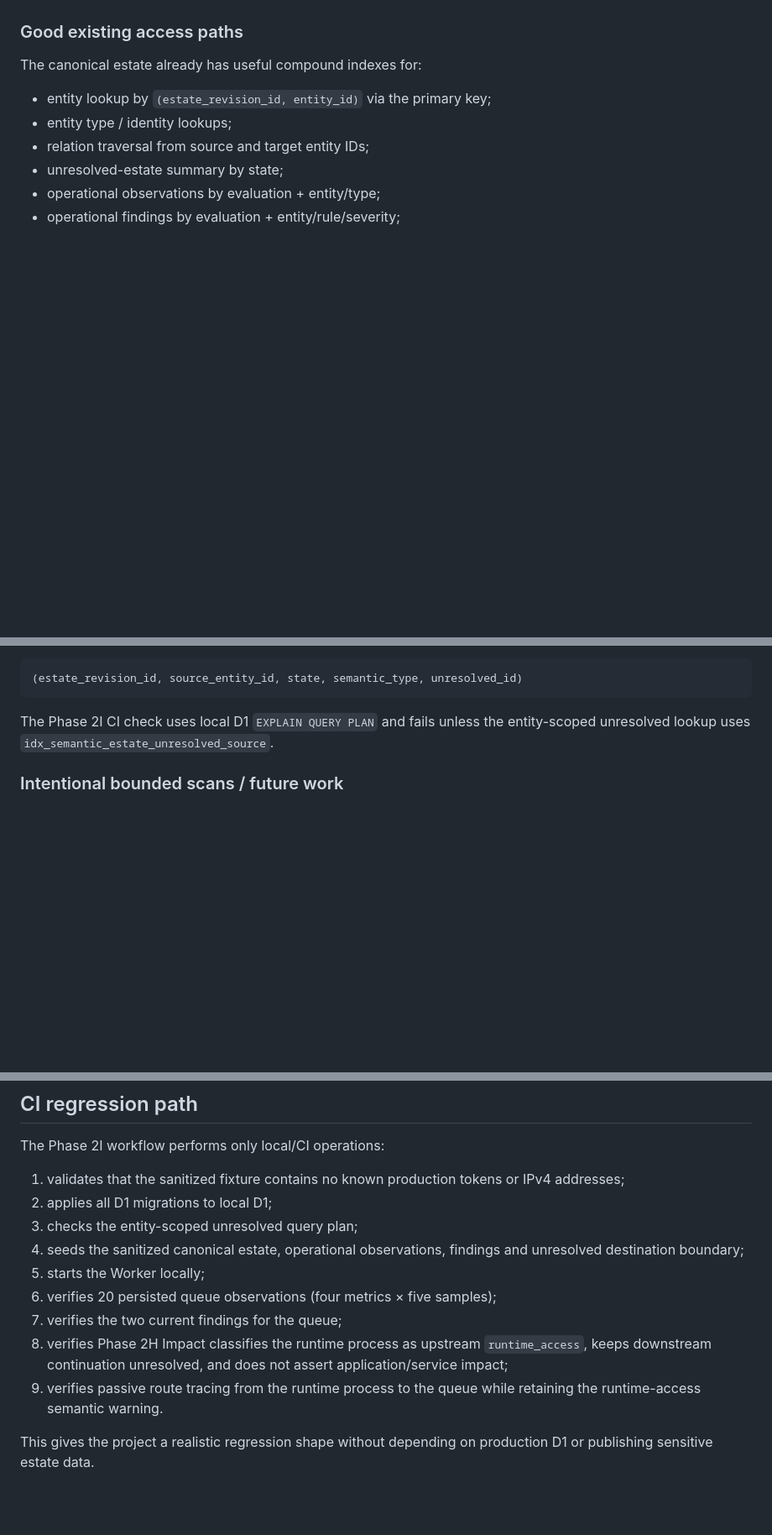
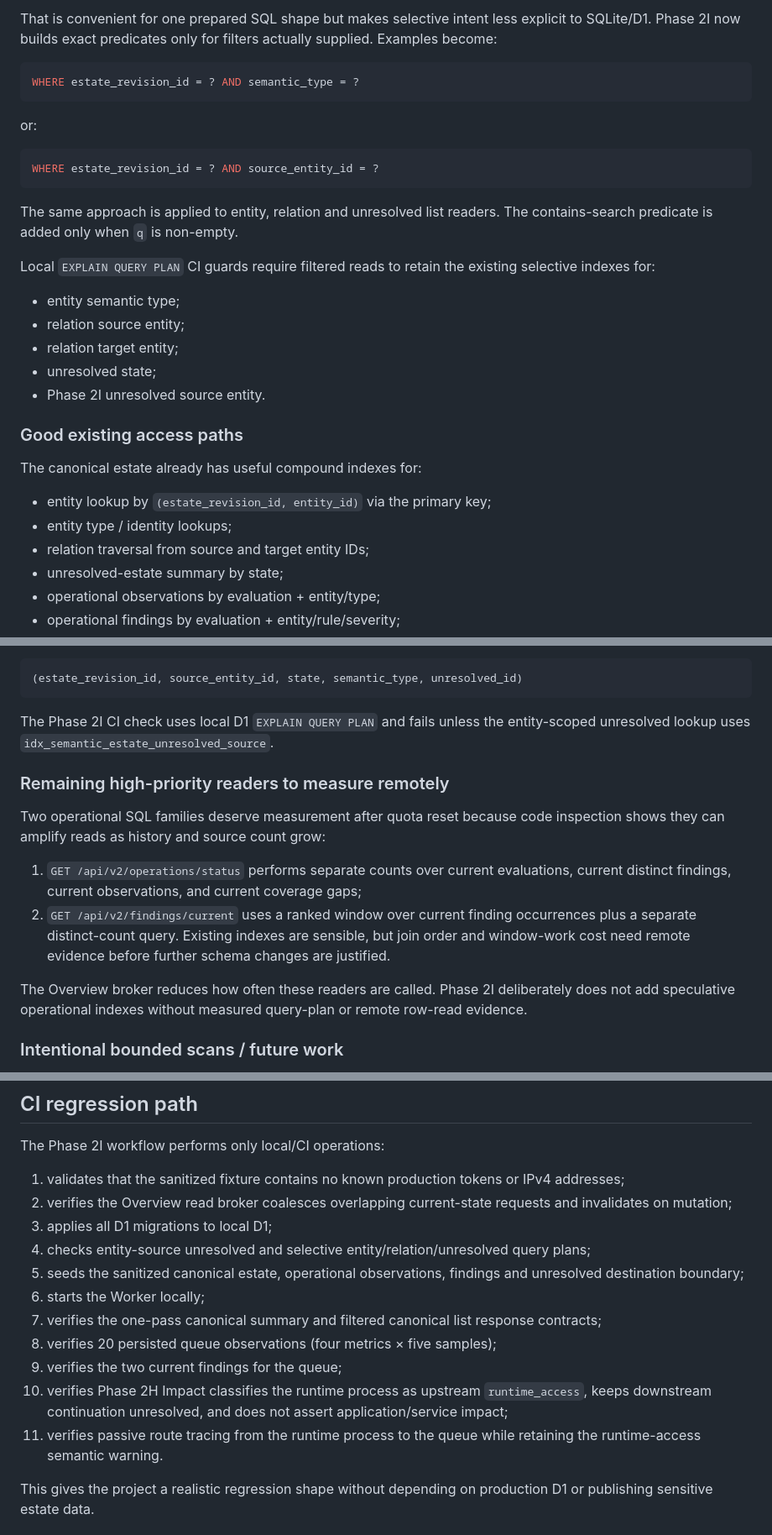
Before and after one commit to Alajmah/MW-Dashboard, a Markdown page: docs/phase-2i-d1-efficiency-real-evidence-regression.md, 3 parts joined by grey strips. Shown at 84% size. GitHub-like rendering; blank space fills up the shorter version.

````diff
--- a/docs/phase-2i-d1-efficiency-real-evidence-regression.md
+++ b/docs/phase-2i-d1-efficiency-real-evidence-regression.md
@@ -18,3 +63,24 @@ The audit focused on the read paths used by Overview, Objects, operational findi
+That is convenient for one prepared SQL shape but makes selective intent less explicit to SQLite/D1. Phase 2I now builds exact predicates only for filters actually supplied. Examples become:
+
+```sql
+WHERE estate_revision_id = ? AND semantic_type = ?
+```
+
+or:
+
+```sql
+WHERE estate_revision_id = ? AND source_entity_id = ?
+```
+
+The same approach is applied to entity, relation and unresolved list readers. The contains-search predicate is added only when `q` is non-empty.
+
+Local `EXPLAIN QUERY PLAN` CI guards require filtered reads to retain the existing selective indexes for:
+
+- entity semantic type;
+- relation source entity;
+- relation target entity;
+- unresolved state;
+- Phase 2I unresolved source entity.
 
 ### Good existing access paths
 
@@ -54,6 +120,15 @@ Migration `0007_d1_read_efficiency.sql` adds:
 ```
 
 The Phase 2I CI check uses local D1 `EXPLAIN QUERY PLAN` and fails unless the entity-scoped unresolved lookup uses `idx_semantic_estate_unresolved_source`.
+
+### Remaining high-priority readers to measure remotely
+
+Two operational SQL families deserve measurement after quota reset because code inspection shows they can amplify reads as history and source count grow:
+
+1. `GET /api/v2/operations/status` performs separate counts over current evaluations, current distinct findings, current observations, and current coverage gaps;
+2. `GET /api/v2/findings/current` uses a ranked window over current finding occurrences plus a separate distinct-count query. Existing indexes are sensible, but join order and window-work cost need remote evidence before further schema changes are justified.
+
+The Overview broker reduces how often these readers are called. Phase 2I deliberately does not add speculative operational indexes without measured query-plan or remote row-read evidence.
 
 ### Intentional bounded scans / future work
 
@@ -110,14 +185,16 @@ The fixture explicitly preserves OSI semantic boundaries: output-open access is
 The Phase 2I workflow performs only local/CI operations:
 
 1. validates that the sanitized fixture contains no known production tokens or IPv4 addresses;
-2. applies all D1 migrations to local D1;
-3. checks the entity-scoped unresolved query plan;
-4. seeds the sanitized canonical estate, operational observations, findings and unresolved destination boundary;
-5. starts the Worker locally;
-6. verifies 20 persisted queue observations (four metrics × five samples);
-7. verifies the two current findings for the queue;
-8. verifies Phase 2H Impact classifies the runtime process as upstream `runtime_access`, keeps downstream continuation unresolved, and does not assert application/service impact;
-9. verifies passive route tracing from the runtime process to the queue while retaining the runtime-access semantic warning.
+2. verifies the Overview read broker coalesces overlapping current-state requests and invalidates on mutation;
+3. applies all D1 migrations to local D1;
+4. checks entity-source unresolved and selective entity/relation/unresolved query plans;
+5. seeds the sanitized canonical estate, operational observations, findings and unresolved destination boundary;
+6. starts the Worker locally;
+7. verifies the one-pass canonical summary and filtered canonical list response contracts;
+8. verifies 20 persisted queue observations (four metrics × five samples);
+9. verifies the two current findings for the queue;
+10. verifies Phase 2H Impact classifies the runtime process as upstream `runtime_access`, keeps downstream continuation unresolved, and does not assert application/service impact;
+11. verifies passive route tracing from the runtime process to the queue while retaining the runtime-access semantic warning.
 
 This gives the project a realistic regression shape without depending on production D1 or publishing sensitive estate data.
 
````
Also changed, not shown: other parts of docs/phase-2i-d1-efficiency-real-evidence-regression.md (+46 -1 lines).
